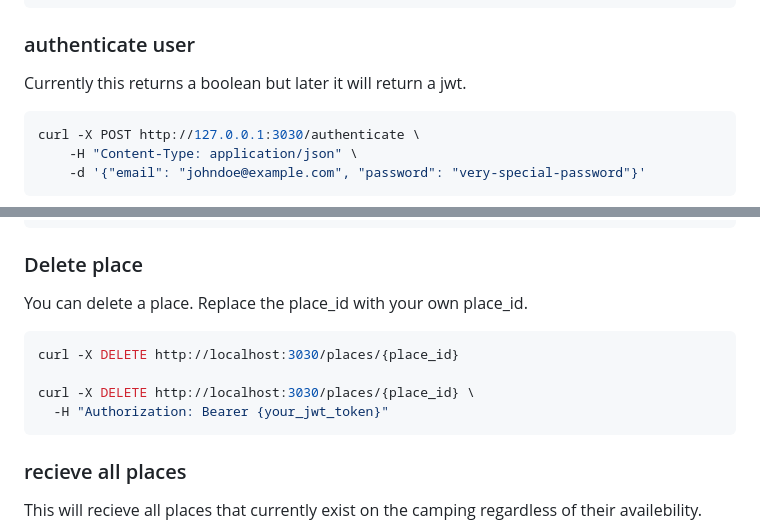
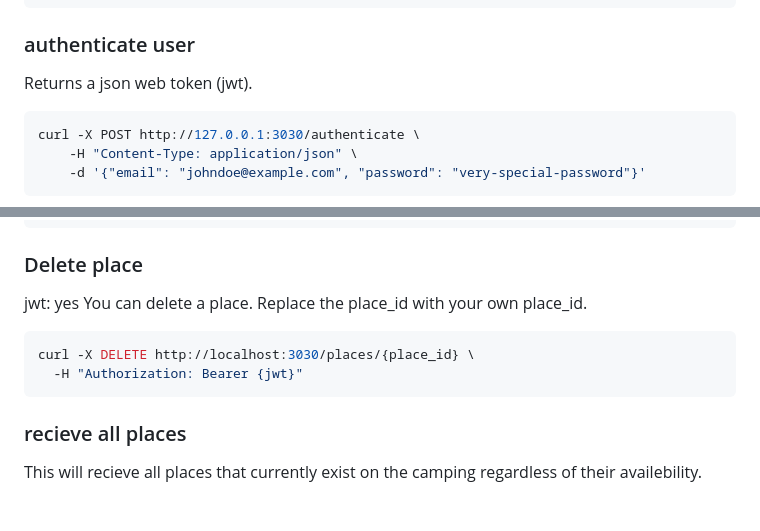
Before and after one commit to sempruijs/team-dino, a Markdown page: backend/README.md, 2 parts joined by grey strips. Rendered like a GitHub page; blank space fills up the shorter version.

Commit message:
update documentation

````diff
--- a/backend/README.md
+++ b/backend/README.md
@@ -18,7 +18,7 @@ curl -X POST http://localhost:3030/users \
 
 ### authenticate user
 
-Currently this returns a boolean but later it will return a jwt.
+Returns a json web token (jwt).
 
 ```bash
 curl -X POST http://127.0.0.1:3030/authenticate \
@@ -58,13 +58,12 @@ curl -X POST http://localhost:3030/create_place \
 
 ### Delete place
 
+jwt: yes
 You can delete a place. Replace the place_id with your own place_id.
 
 ```bash
-curl -X DELETE http://localhost:3030/places/{place_id}
-
 curl -X DELETE http://localhost:3030/places/{place_id} \
-  -H "Authorization: Bearer {your_jwt_token}"
+  -H "Authorization: Bearer {jwt}"
 ```
 
 ### recieve all places
````
